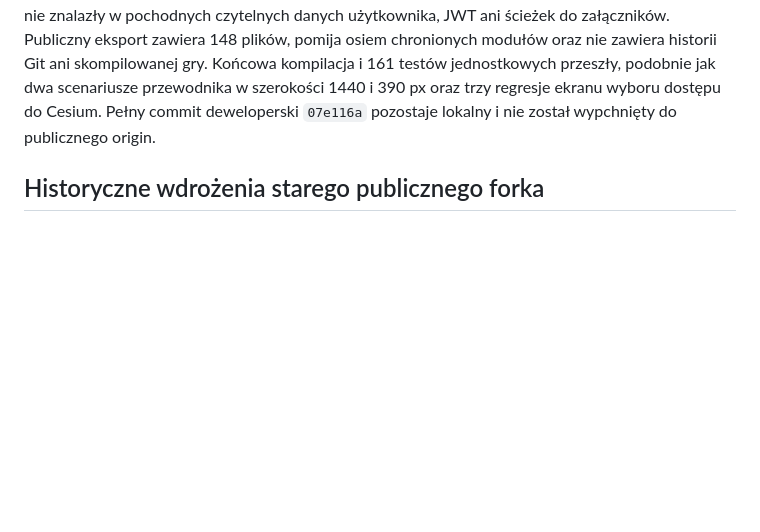
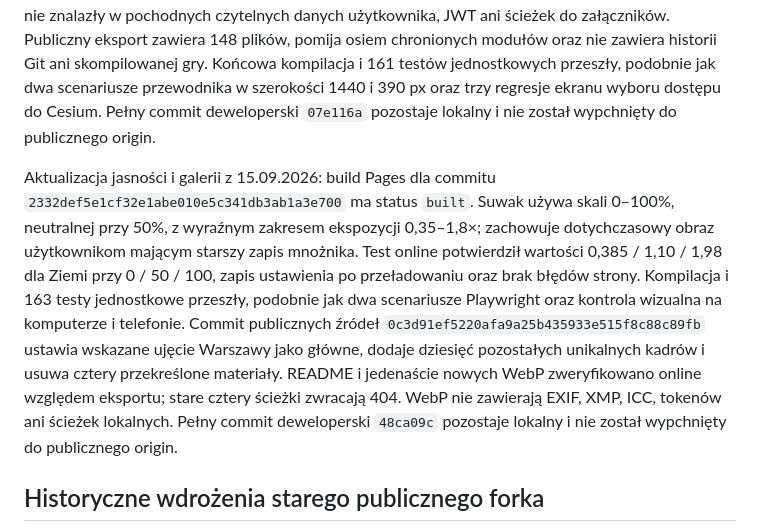
Before and after one commit to Headlost/flight-over-the-world-plus, a Markdown page: docs/PUBLIC-SOURCE.md, the part around the change. Drawn GitHub-style; blank space fills up the shorter version.

Commit message:
docs: record brightness and gallery deployment

```diff
--- a/docs/PUBLIC-SOURCE.md
+++ b/docs/PUBLIC-SOURCE.md
@@ -18,6 +18,8 @@ Zweryfikowane pierwsze wdrożenie nowego, niezależnego repozytorium z 15.09.202
 
 Aktualizacja instrukcji własnego tokenu Cesium z 15.09.2026: build Pages dla commitu `1af6bd15af8a65d9de9281330aff0fabfe73c200` ma status `built`. Opublikowany HTML instrukcji i sześć aktualnych WebP są identyczne SHA-256 z lokalnym `dist`; stare poglądowe SVG usunięto. Załączone zrzuty poddano trwałej redakcji danych konta, e-maila, kodu weryfikacyjnego, CAPTCHA i tokenu, usunięto ich metadane i dodano żółte strzałki wskazujące pola. Kontrola wizualna oraz skany nie znalazły w pochodnych czytelnych danych użytkownika, JWT ani ścieżek do załączników. Publiczny eksport zawiera 148 plików, pomija osiem chronionych modułów oraz nie zawiera historii Git ani skompilowanej gry. Końcowa kompilacja i 161 testów jednostkowych przeszły, podobnie jak dwa scenariusze przewodnika w szerokości 1440 i 390 px oraz trzy regresje ekranu wyboru dostępu do Cesium. Pełny commit deweloperski `07e116a` pozostaje lokalny i nie został wypchnięty do publicznego origin.
 
+Aktualizacja jasności i galerii z 15.09.2026: build Pages dla commitu `2332def5e1cf32e1abe010e5c341db3ab1a3e700` ma status `built`. Suwak używa skali 0–100%, neutralnej przy 50%, z wyraźnym zakresem ekspozycji 0,35–1,8×; zachowuje dotychczasowy obraz użytkownikom mającym starszy zapis mnożnika. Test online potwierdził wartości 0,385 / 1,10 / 1,98 dla Ziemi przy 0 / 50 / 100, zapis ustawienia po przeładowaniu oraz brak błędów strony. Kompilacja i 163 testy jednostkowe przeszły, podobnie jak dwa scenariusze Playwright oraz kontrola wizualna na komputerze i telefonie. Commit publicznych źródeł `0c3d91ef5220afa9a25b435933e515f8c88c89fb` ustawia wskazane ujęcie Warszawy jako główne, dodaje dziesięć pozostałych unikalnych kadrów i usuwa cztery przekreślone materiały. README i jedenaście nowych WebP zweryfikowano online względem eksportu; stare cztery ścieżki zwracają 404. WebP nie zawierają EXIF, XMP, ICC, tokenów ani ścieżek lokalnych. Pełny commit deweloperski `48ca09c` pozostaje lokalny i nie został wypchnięty do publicznego origin.
+
 ## Historyczne wdrożenia starego publicznego forka
 
 Poniższe zapisy dotyczą `Headlost/flight-over-the-world`. Zachowują ślad wcześniejszych publikacji; nie opisują stanu ani historii nowego niezależnego repozytorium.
```
